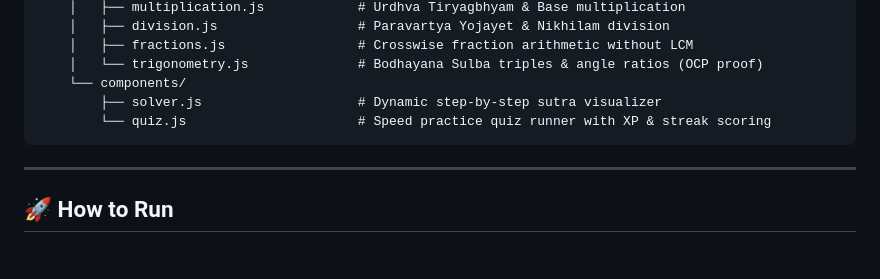
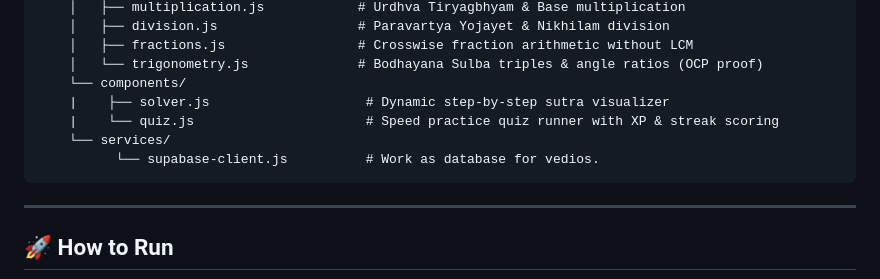
Before and after one commit to kr0774673-blip/Indian-Knowledge-System, a Markdown page: README.md, the part around the change. Rendered like a GitHub page; blank space fills up the shorter version.

Commit message:
Fix formatting in README.md for components section

````diff
--- a/README.md
+++ b/README.md
@@ -104,8 +104,10 @@ Indian-Knowledge-System
     │   ├── fractions.js                 # Crosswise fraction arithmetic without LCM
     │   └── trigonometry.js              # Bodhayana Sulba triples & angle ratios (OCP proof)
     └── components/
-        ├── solver.js                    # Dynamic step-by-step sutra visualizer
-        └── quiz.js                      # Speed practice quiz runner with XP & streak scoring
+    |    ├── solver.js                    # Dynamic step-by-step sutra visualizer
+    |    └── quiz.js                      # Speed practice quiz runner with XP & streak scoring
+    └── services/
+          └── supabase-client.js          # Work as database for vedios.
 ```
 
 ---
````
